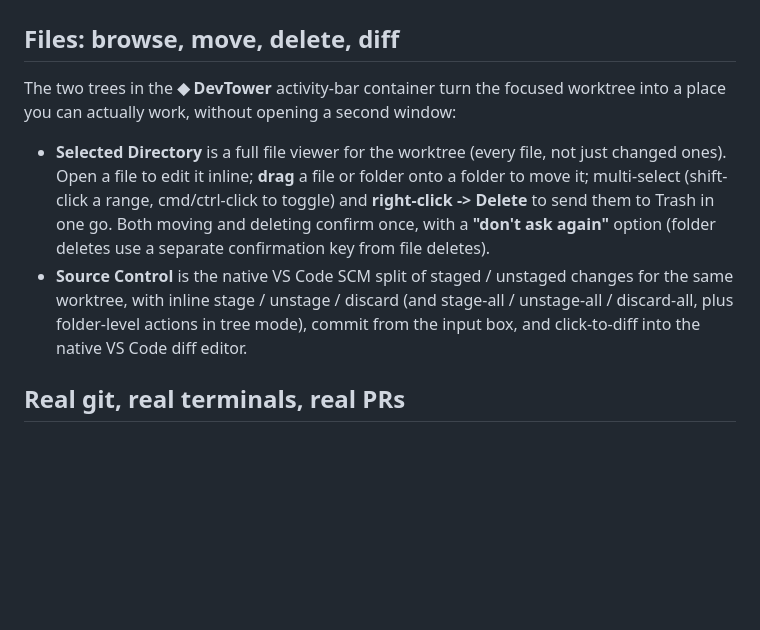
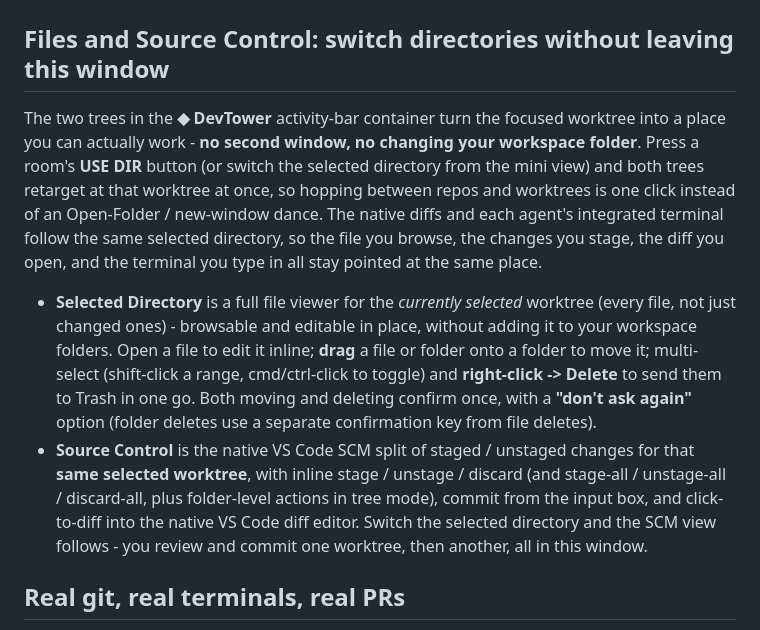
Before and after one commit to BradenTerry/DevTower, a Markdown page: README.md, the part around the change. GitHub-like rendering; blank space fills up the shorter version.

Commit message:
Document USE DIR directory switching in readme and marketplace
Lead the Files/Source Control sections with the key capability: USE DIR
retargets the native Source Control panel and Selected Directory file
viewer (plus diffs and the agent terminal) at a worktree without opening
a second window or changing the workspace folder.

Co-Authored-By: Claude Opus 4.8 (1M context) <noreply@anthropic.com>

```diff
--- a/README.md
+++ b/README.md
@@ -52,12 +52,12 @@ Beside the canvas tower, DevTower can open a **mini view**: a dense, DOM-table p
 
 ![The DevTower mini view: a compact table that drills projects, worktrees, and agents, with All-agents and All-PRs tabs, per-branch git stats, and PR status.](media/shot-mini.png)
 
-## Files: browse, move, delete, diff
+## Files and Source Control: switch directories without leaving this window
 
-The two trees in the **◆ DevTower** activity-bar container turn the focused worktree into a place you can actually work, without opening a second window:
+The two trees in the **◆ DevTower** activity-bar container turn the focused worktree into a place you can actually work - **no second window, no changing your workspace folder**. Press a room's **USE DIR** button (or switch the selected directory from the mini view) and both trees retarget at that worktree at once, so hopping between repos and worktrees is one click instead of an Open-Folder / new-window dance. The native diffs and each agent's integrated terminal follow the same selected directory, so the file you browse, the changes you stage, the diff you open, and the terminal you type in all stay pointed at the same place.
 
-- **Selected Directory** is a full file viewer for the worktree (every file, not just changed ones). Open a file to edit it inline; **drag** a file or folder onto a folder to move it; multi-select (shift-click a range, cmd/ctrl-click to toggle) and **right-click -> Delete** to send them to Trash in one go. Both moving and deleting confirm once, with a **"don't ask again"** option (folder deletes use a separate confirmation key from file deletes).
-- **Source Control** is the native VS Code SCM split of staged / unstaged changes for the same worktree, with inline stage / unstage / discard (and stage-all / unstage-all / discard-all, plus folder-level actions in tree mode), commit from the input box, and click-to-diff into the native VS Code diff editor.
+- **Selected Directory** is a full file viewer for the *currently selected* worktree (every file, not just changed ones) - browsable and editable in place, without adding it to your workspace folders. Open a file to edit it inline; **drag** a file or folder onto a folder to move it; multi-select (shift-click a range, cmd/ctrl-click to toggle) and **right-click -> Delete** to send them to Trash in one go. Both moving and deleting confirm once, with a **"don't ask again"** option (folder deletes use a separate confirmation key from file deletes).
+- **Source Control** is the native VS Code SCM split of staged / unstaged changes for that **same selected worktree**, with inline stage / unstage / discard (and stage-all / unstage-all / discard-all, plus folder-level actions in tree mode), commit from the input box, and click-to-diff into the native VS Code diff editor. Switch the selected directory and the SCM view follows - you review and commit one worktree, then another, all in this window.
 
 ## Real git, real terminals, real PRs
 
```
Also changed, not shown: MARKETPLACE.md (+3 -1 lines).
